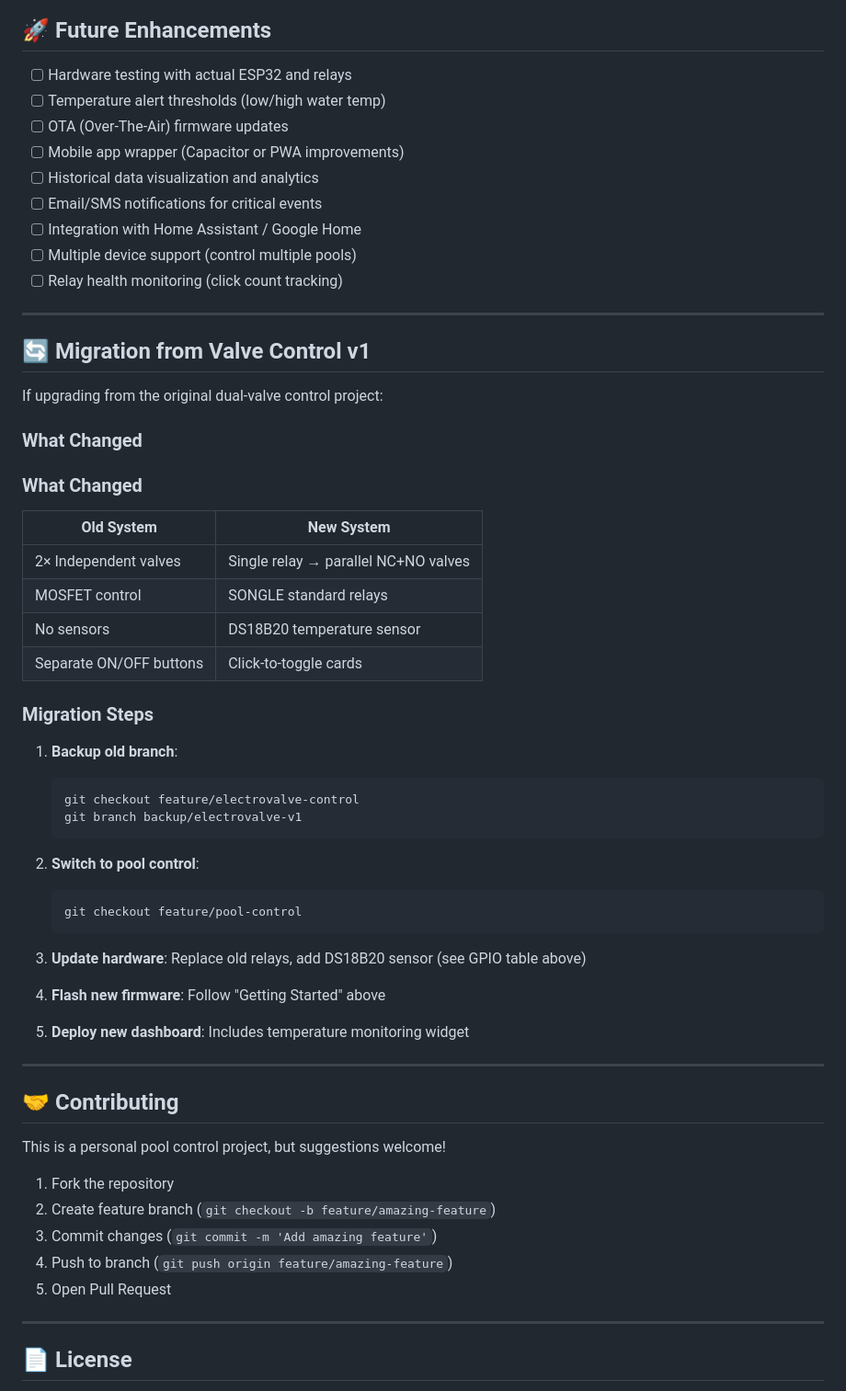
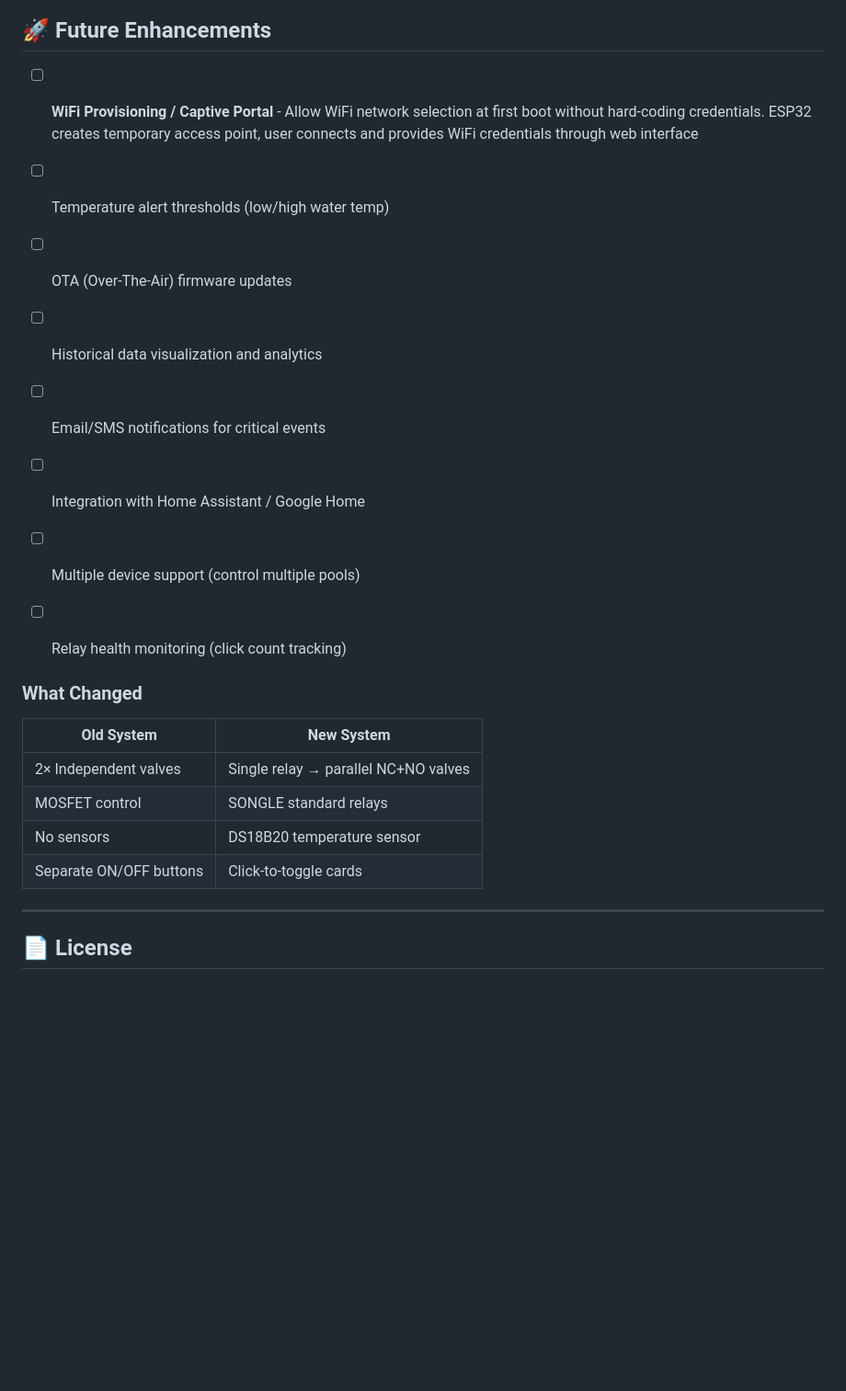
Before and after one commit to Garcia-Javier-Alejandro/IoT_Test, a Markdown page: README.md, the part around one of its changes. Shown at 92% size. Drawn GitHub-style; blank space fills up the shorter version.

Commit message:
Add WiFi provisioning/captive portal to future enhancements

````diff
--- a/README.md
+++ b/README.md
@@ -403,23 +379,15 @@ All code files follow consistent structure with section separators:
 
 ## 🚀 Future Enhancements
 
-- [ ] Hardware testing with actual ESP32 and relays
+- [ ] **WiFi Provisioning / Captive Portal** - Allow WiFi network selection at first boot without hard-coding credentials. ESP32 creates temporary access point, user connects and provides WiFi credentials through web interface
 - [ ] Temperature alert thresholds (low/high water temp)
 - [ ] OTA (Over-The-Air) firmware updates
-- [ ] Mobile app wrapper (Capacitor or PWA improvements)
 - [ ] Historical data visualization and analytics
 - [ ] Email/SMS notifications for critical events
 - [ ] Integration with Home Assistant / Google Home
 - [ ] Multiple device support (control multiple pools)
 - [ ] Relay health monitoring (click count tracking)
 
----
-
-## 🔄 Migration from Valve Control v1
-
-If upgrading from the original dual-valve control project:
-
-### What Changed
 
 ### What Changed
 
@@ -430,36 +398,6 @@ If upgrading from the original dual-valve control project:
 | No sensors | DS18B20 temperature sensor |
 | Separate ON/OFF buttons | Click-to-toggle cards |
 
-### Migration Steps
-
-1. **Backup old branch**:
-   ```bash
-   git checkout feature/electrovalve-control
-   git branch backup/electrovalve-v1
-   ```
-
-2. **Switch to pool control**:
-   ```bash
-   git checkout feature/pool-control
-   ```
-
-3. **Update hardware**: Replace old relays, add DS18B20 sensor (see GPIO table above)
-
-4. **Flash new firmware**: Follow "Getting Started" above
-
-5. **Deploy new dashboard**: Includes temperature monitoring widget
-
----
-
-## 🤝 Contributing
-
-This is a personal pool control project, but suggestions welcome!
-
-1. Fork the repository
-2. Create feature branch (`git checkout -b feature/amazing-feature`)
-3. Commit changes (`git commit -m 'Add amazing feature'`)
-4. Push to branch (`git push origin feature/amazing-feature`)
-5. Open Pull Request
 
 ---
 
````
Also changed, not shown: other parts of README.md (+0 -24 lines).
